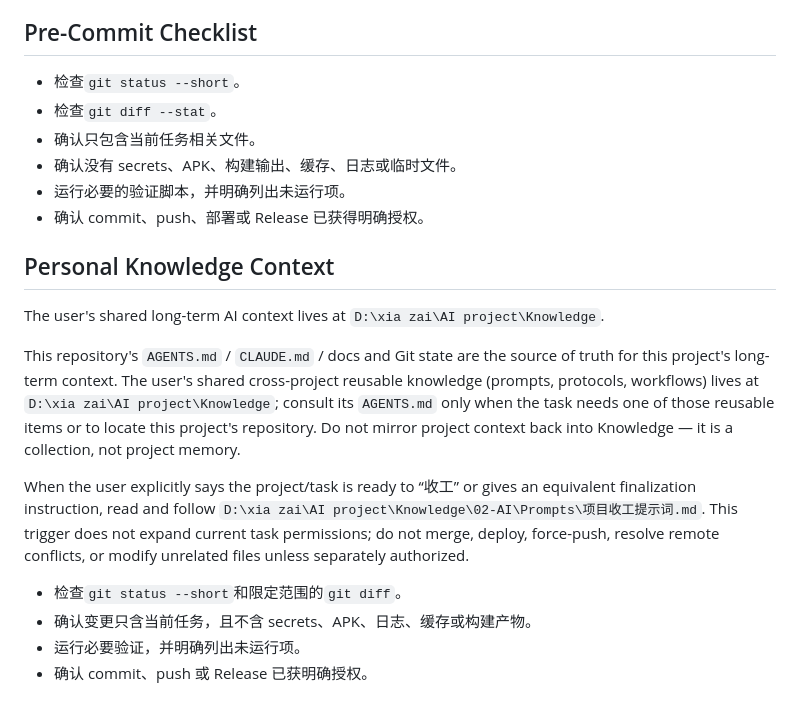
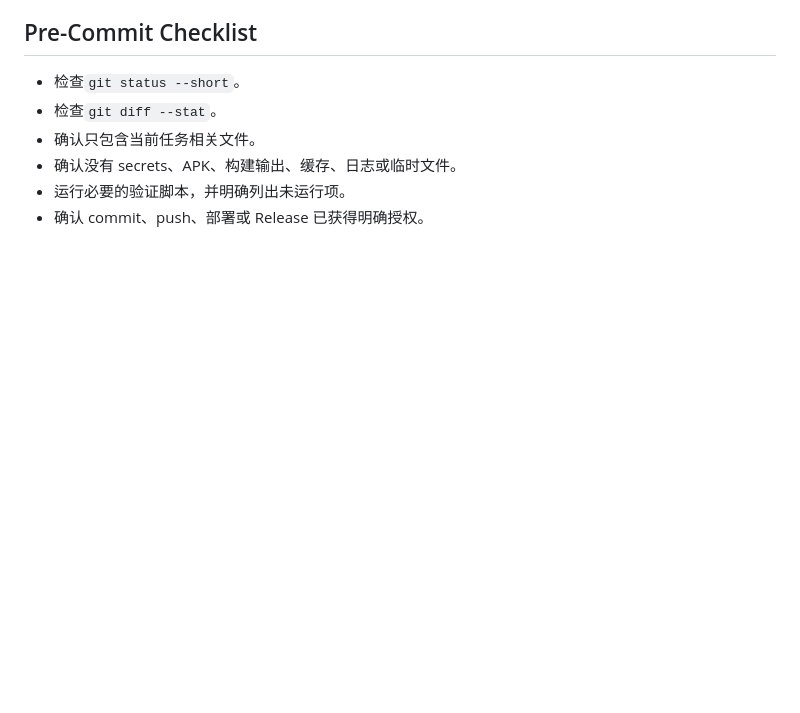
Before and after one commit to seiya058904/star-ring-card-battle, a Markdown page: AGENTS.md, the part around the change. GitHub-like rendering; blank space fills up the shorter version.

Commit message:
docs: remove Knowledge references from project instructions

```diff
--- a/AGENTS.md
+++ b/AGENTS.md
@@ -98,16 +98,3 @@ node scripts/verify-android-web-assets.mjs          # 只读检查镜像、素
 - 确认没有 secrets、APK、构建输出、缓存、日志或临时文件。
 - 运行必要的验证脚本，并明确列出未运行项。
 - 确认 commit、push、部署或 Release 已获得明确授权。
-
-## Personal Knowledge Context
-
-The user's shared long-term AI context lives at `D:\xia zai\AI project\Knowledge`.
-
-This repository's `AGENTS.md` / `CLAUDE.md` / docs and Git state are the source of truth for this project's long-term context. The user's shared cross-project reusable knowledge (prompts, protocols, workflows) lives at `D:\xia zai\AI project\Knowledge`; consult its `AGENTS.md` only when the task needs one of those reusable items or to locate this project's repository. Do not mirror project context back into Knowledge — it is a collection, not project memory.
-
-When the user explicitly says the project/task is ready to “收工” or gives an equivalent finalization instruction, read and follow `D:\xia zai\AI project\Knowledge\02-AI\Prompts\项目收工提示词.md`. This trigger does not expand current task permissions; do not merge, deploy, force-push, resolve remote conflicts, or modify unrelated files unless separately authorized.
-
-- 检查`git status --short`和限定范围的`git diff`。
-- 确认变更只含当前任务，且不含 secrets、APK、日志、缓存或构建产物。
-- 运行必要验证，并明确列出未运行项。
-- 确认 commit、push 或 Release 已获明确授权。
```
